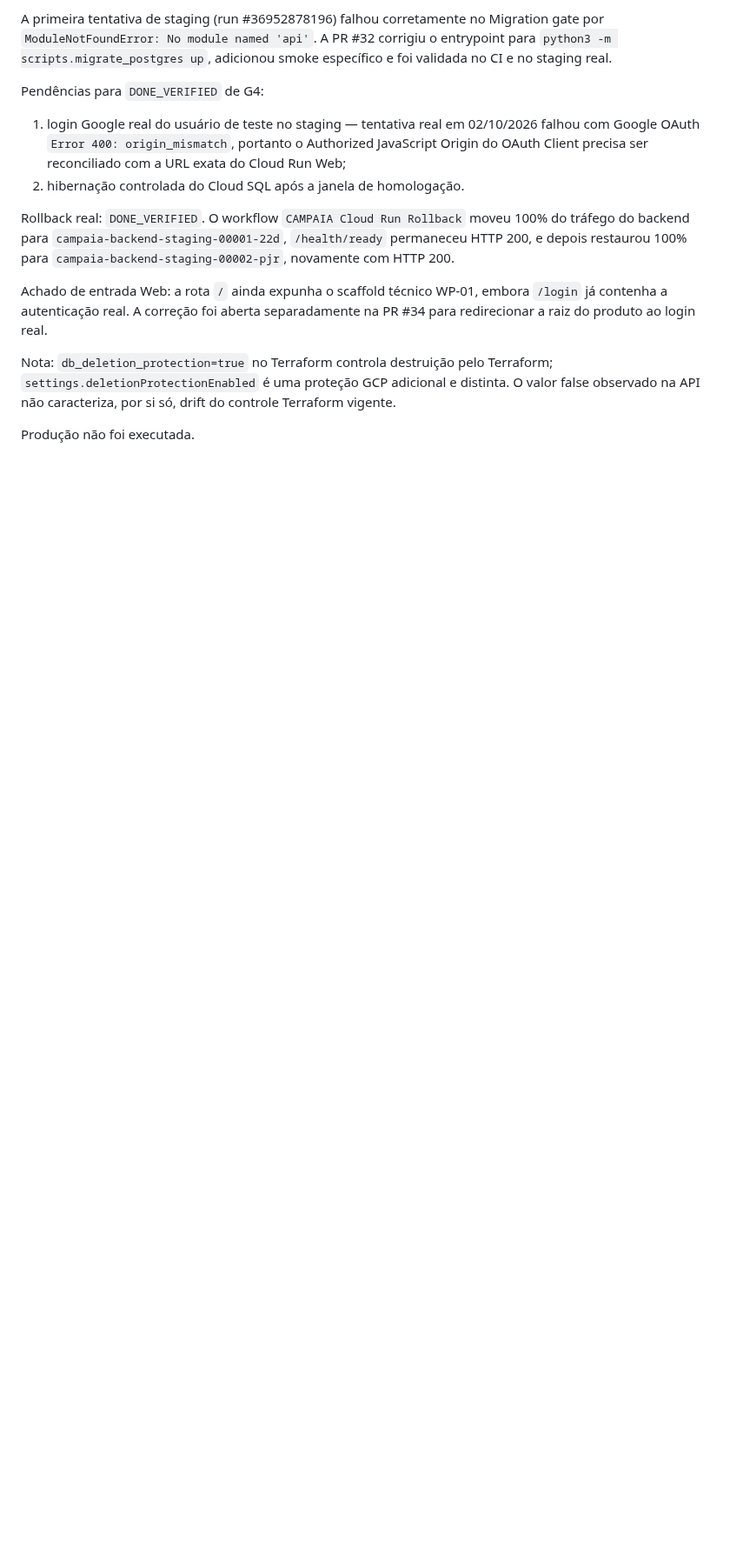
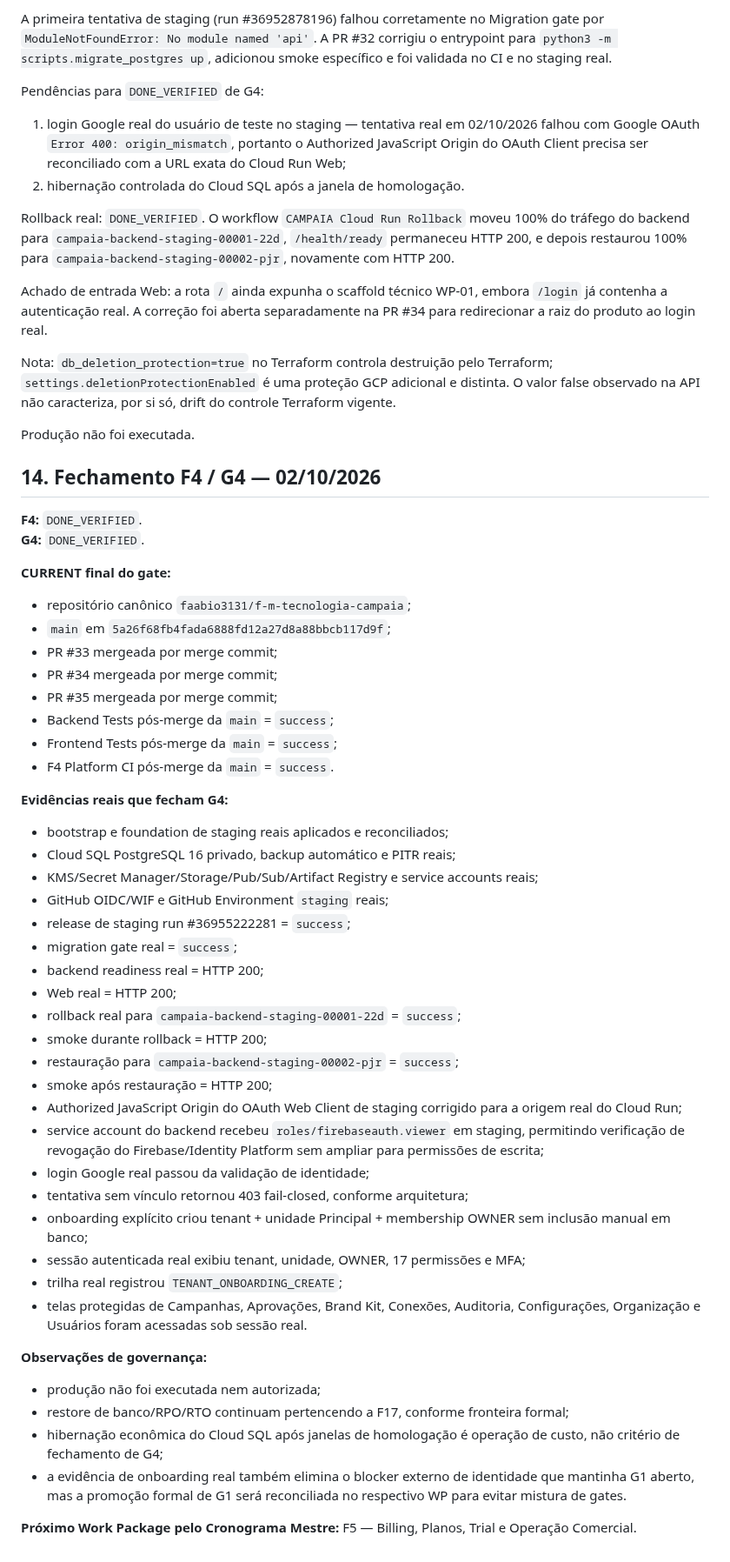
Before and after one commit to faabio3131/f-m-tecnologia-campaia, a Markdown page: docs/CAMPAIA_CONTROLE_MESTRE_EXECUCAO_20260927.md, the part around one of its changes. Shown at 87% size. Rendered like a GitHub page; blank space fills up the shorter version.

Commit message:
docs(g4): close staging infrastructure gate

```diff
--- a/docs/CAMPAIA_CONTROLE_MESTRE_EXECUCAO_20260927.md
+++ b/docs/CAMPAIA_CONTROLE_MESTRE_EXECUCAO_20260927.md
@@ -292,3 +292,49 @@ Achado de entrada Web: a rota `/` ainda expunha o scaffold técnico WP-01, embor
 Nota: `db_deletion_protection=true` no Terraform controla destruição pelo Terraform; `settings.deletionProtectionEnabled` é uma proteção GCP adicional e distinta. O valor false observado na API não caracteriza, por si só, drift do controle Terraform vigente.
 
 Produção não foi executada.
+
+
+## 14. Fechamento F4 / G4 — 02/10/2026
+
+**F4:** `DONE_VERIFIED`.
+**G4:** `DONE_VERIFIED`.
+
+**CURRENT final do gate:**
+- repositório canônico `faabio3131/f-m-tecnologia-campaia`;
+- `main` em `5a26f68fb4fada6888fd12a27d8a88bbcb117d9f`;
+- PR #33 mergeada por merge commit;
+- PR #34 mergeada por merge commit;
+- PR #35 mergeada por merge commit;
+- Backend Tests pós-merge da `main` = `success`;
+- Frontend Tests pós-merge da `main` = `success`;
+- F4 Platform CI pós-merge da `main` = `success`.
+
+**Evidências reais que fecham G4:**
+- bootstrap e foundation de staging reais aplicados e reconciliados;
+- Cloud SQL PostgreSQL 16 privado, backup automático e PITR reais;
+- KMS/Secret Manager/Storage/Pub/Sub/Artifact Registry e service accounts reais;
+- GitHub OIDC/WIF e GitHub Environment `staging` reais;
+- release de staging run #36955222281 = `success`;
+- migration gate real = `success`;
+- backend readiness real = HTTP 200;
+- Web real = HTTP 200;
+- rollback real para `campaia-backend-staging-00001-22d` = `success`;
+- smoke durante rollback = HTTP 200;
+- restauração para `campaia-backend-staging-00002-pjr` = `success`;
+- smoke após restauração = HTTP 200;
+- Authorized JavaScript Origin do OAuth Web Client de staging corrigido para a origem real do Cloud Run;
+- service account do backend recebeu `roles/firebaseauth.viewer` em staging, permitindo verificação de revogação do Firebase/Identity Platform sem ampliar para permissões de escrita;
+- login Google real passou da validação de identidade;
+- tentativa sem vínculo retornou 403 fail-closed, conforme arquitetura;
+- onboarding explícito criou tenant + unidade Principal + membership OWNER sem inclusão manual em banco;
+- sessão autenticada real exibiu tenant, unidade, OWNER, 17 permissões e MFA;
+- trilha real registrou `TENANT_ONBOARDING_CREATE`;
+- telas protegidas de Campanhas, Aprovações, Brand Kit, Conexões, Auditoria, Configurações, Organização e Usuários foram acessadas sob sessão real.
+
+**Observações de governança:**
+- produção não foi executada nem autorizada;
+- restore de banco/RPO/RTO continuam pertencendo a F17, conforme fronteira formal;
+- hibernação econômica do Cloud SQL após janelas de homologação é operação de custo, não critério de fechamento de G4;
+- a evidência de onboarding real também elimina o blocker externo de identidade que mantinha G1 aberto, mas a promoção formal de G1 será reconciliada no respectivo WP para evitar mistura de gates.
+
+**Próximo Work Package pelo Cronograma Mestre:** F5 — Billing, Planos, Trial e Operação Comercial.
```
Also changed, not shown: other parts of docs/CAMPAIA_CONTROLE_MESTRE_EXECUCAO_20260927.md (+2 -2 lines).
